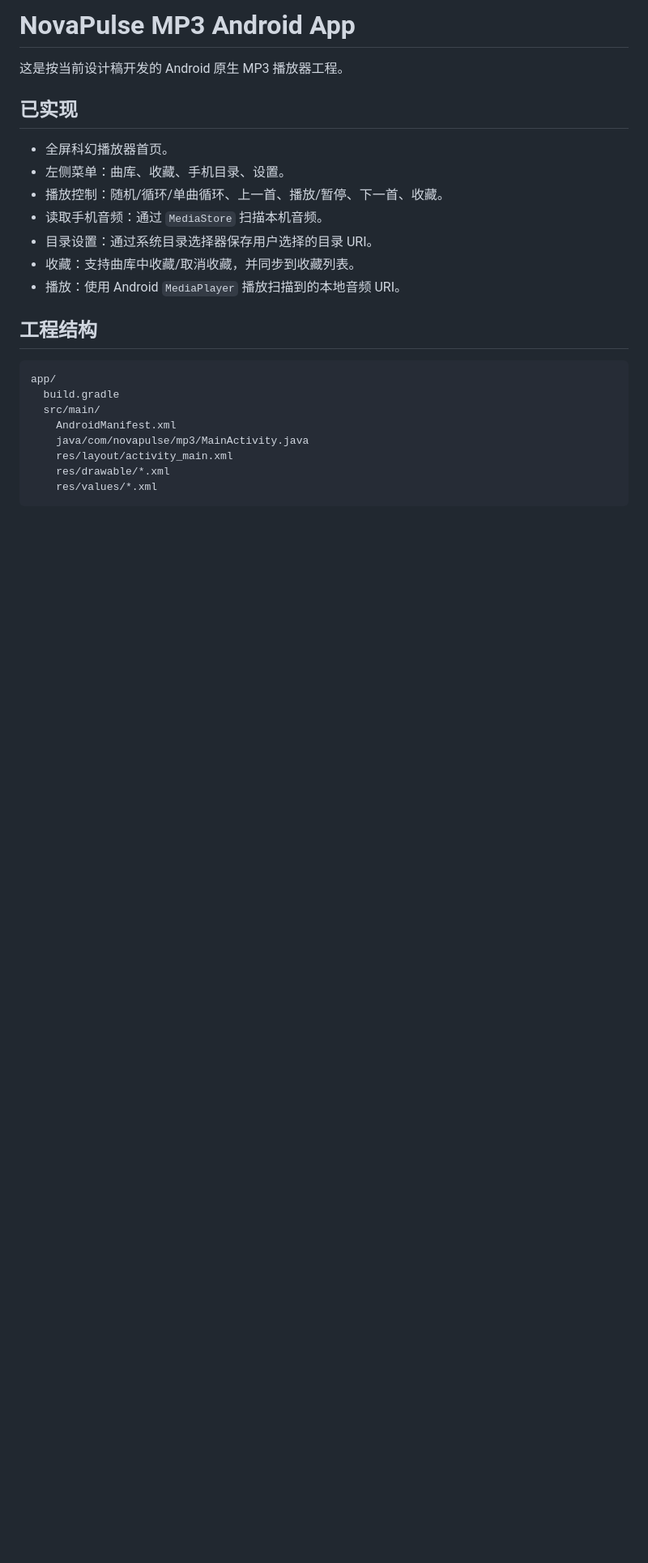
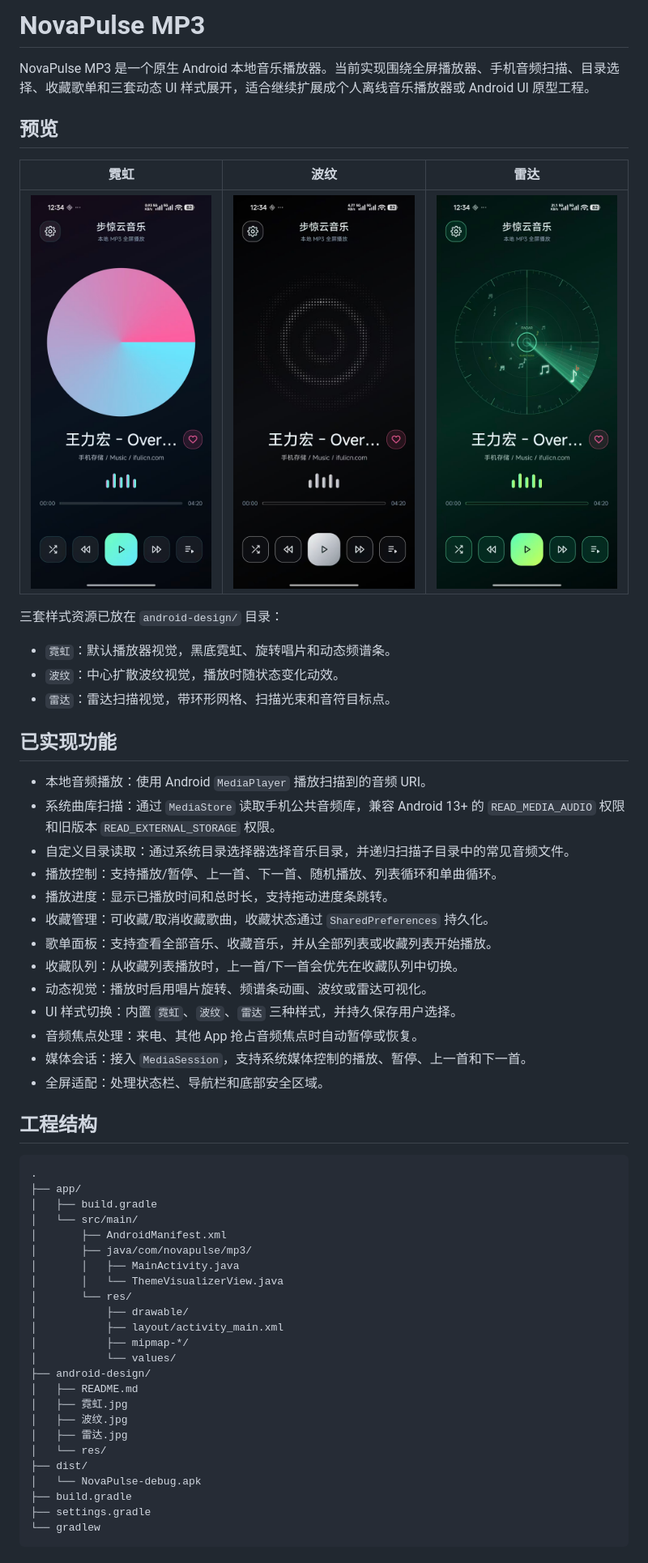
Before and after one commit to abxidi/BuJingYunMusic, a Markdown page: README.md, the part around one of its changes. Shown at 81% size. Rendered like a GitHub page; pictures changed too: android-design/波纹.jpg (added), android-design/雷达.jpg (added), android-design/霓虹.jpg (added); blank space fills up the shorter version.

````diff
--- a/README.md
+++ b/README.md
@@ -1,27 +1,61 @@
-# NovaPulse MP3 Android App
+# NovaPulse MP3
 
-这是按当前设计稿开发的 Android 原生 MP3 播放器工程。
+NovaPulse MP3 是一个原生 Android 本地音乐播放器。当前实现围绕全屏播放器、手机音频扫描、目录选择、收藏歌单和三套动态 UI 样式展开，适合继续扩展成个人离线音乐播放器或 Android UI 原型工程。
 
-## 已实现
+## 预览
 
-- 全屏科幻播放器首页。
-- 左侧菜单：曲库、收藏、手机目录、设置。
-- 播放控制：随机/循环/单曲循环、上一首、播放/暂停、下一首、收藏。
-- 读取手机音频：通过 `MediaStore` 扫描本机音频。
-- 目录设置：通过系统目录选择器保存用户选择的目录 URI。
-- 收藏：支持曲库中收藏/取消收藏，并同步到收藏列表。
-- 播放：使用 Android `MediaPlayer` 播放扫描到的本地音频 URI。
+| 霓虹 | 波纹 | 雷达 |
+| --- | --- | --- |
+| ![霓虹样式](android-design/霓虹.jpg) | ![波纹样式](android-design/波纹.jpg) | ![雷达样式](android-design/雷达.jpg) |
+
+三套样式资源已放在 `android-design/` 目录：
+
+- `霓虹`：默认播放器视觉，黑底霓虹、旋转唱片和动态频谱条。
+- `波纹`：中心扩散波纹视觉，播放时随状态变化动效。
+- `雷达`：雷达扫描视觉，带环形网格、扫描光束和音符目标点。
+
+## 已实现功能
+
+- 本地音频播放：使用 Android `MediaPlayer` 播放扫描到的音频 URI。
+- 系统曲库扫描：通过 `MediaStore` 读取手机公共音频库，兼容 Android 13+ 的 `READ_MEDIA_AUDIO` 权限和旧版本 `READ_EXTERNAL_STORAGE` 权限。
+- 自定义目录读取：通过系统目录选择器选择音乐目录，并递归扫描子目录中的常见音频文件。
+- 播放控制：支持播放/暂停、上一首、下一首、随机播放、列表循环和单曲循环。
+- 播放进度：显示已播放时间和总时长，支持拖动进度条跳转。
+- 收藏管理：可收藏/取消收藏歌曲，收藏状态通过 `SharedPreferences` 持久化。
+- 歌单面板：支持查看全部音乐、收藏音乐，并从全部列表或收藏列表开始播放。
+- 收藏队列：从收藏列表播放时，上一首/下一首会优先在收藏队列中切换。
+- 动态视觉：播放时启用唱片旋转、频谱条动画、波纹或雷达可视化。
+- UI 样式切换：内置 `霓虹`、`波纹`、`雷达` 三种样式，并持久保存用户选择。
+- 音频焦点处理：来电、其他 App 抢占音频焦点时自动暂停或恢复。
+- 媒体会话：接入 `MediaSession`，支持系统媒体控制的播放、暂停、上一首和下一首。
+- 全屏适配：处理状态栏、导航栏和底部安全区域。
 
 ## 工程结构
 
 ```text
-app/
-  build.gradle
-  src/main/
-    AndroidManifest.xml
-    java/com/novapulse/mp3/MainActivity.java
-    res/layout/activity_main.xml
-    res/drawable/*.xml
-    res/values/*.xml
+.
+├── app/
+│   ├── build.gradle
+│   └── src/main/
+│       ├── AndroidManifest.xml
+│       ├── java/com/novapulse/mp3/
+│       │   ├── MainActivity.java
+│       │   └── ThemeVisualizerView.java
+│       └── res/
+│           ├── drawable/
+│           ├── layout/activity_main.xml
+│           ├── mipmap-*/
+│           └── values/
+├── android-design/
+│   ├── README.md
+│   ├── 霓虹.jpg
+│   ├── 波纹.jpg
+│   ├── 雷达.jpg
+│   └── res/
+├── dist/
+│   └── NovaPulse-debug.apk
+├── build.gradle
+├── settings.gradle
+└── gradlew
 ```
 
````
Also changed, not shown: other parts of README.md (+65 -7 lines).
